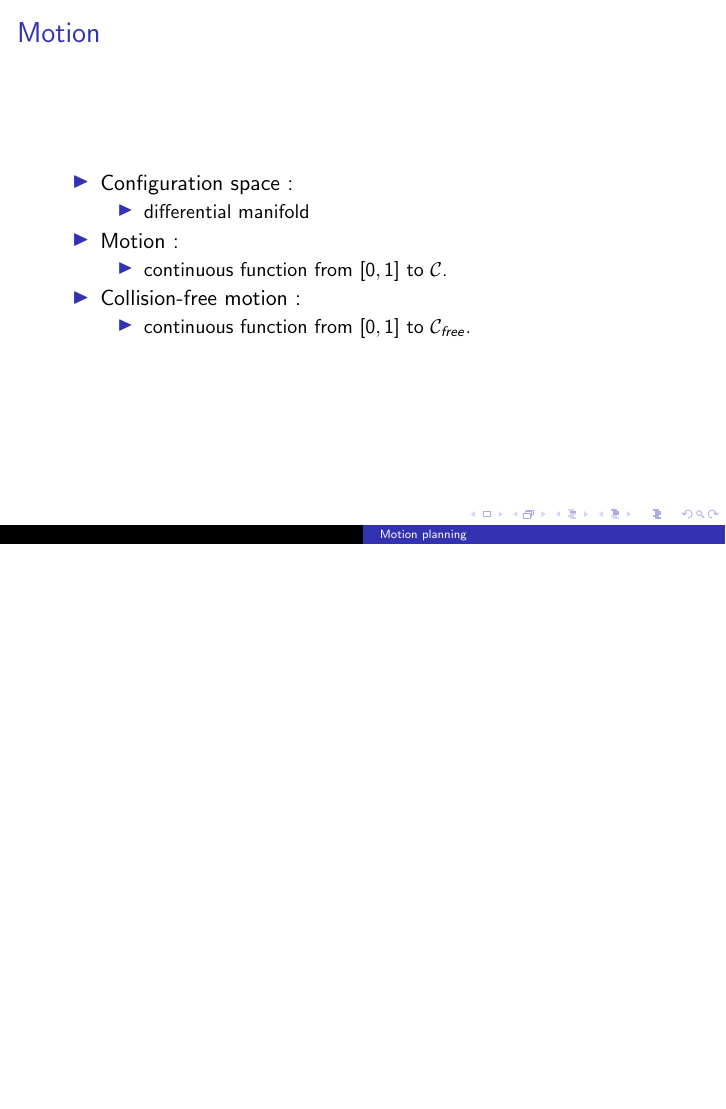
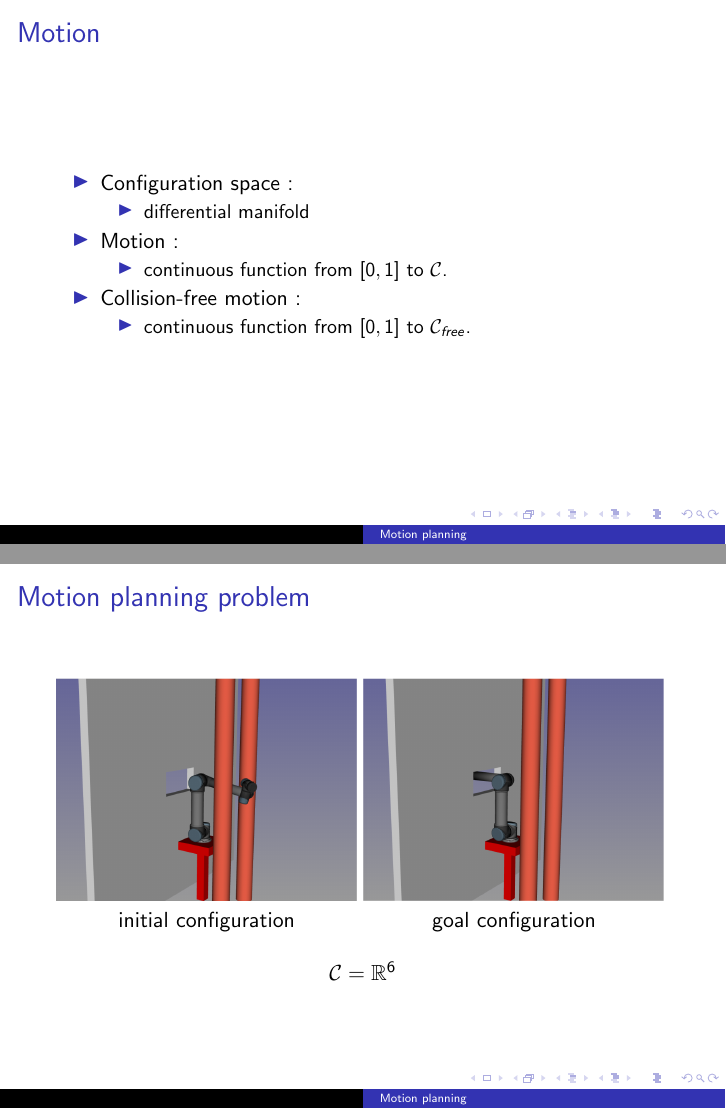
Before and after one commit to thanhndv212/hpp-practicals, LaTeX slides (slides/class-1.tex, which reads slides/definitions.tex): page 28 of 104 before the commit and pages 28 and 29 of 105 after it, the two joined at a grey line, the shorter picture padded with empty space. Compiled offline with pdfLaTeX.

Commit message:
[slides] Add a slide on definition of motion planning.

```diff
--- a/slides/definitions.tex
+++ b/slides/definitions.tex
@@ -295,3 +295,24 @@
   \end{itemize}
 \end{itemize}
 \end{frame}
+
+%
+%  Motion planning
+%
+
+\begin{frame} {Motion planning problem}
+  \parbox{.49\linewidth}{
+    \centerline{
+      \includegraphics[width=\linewidth]{figures/motion-planning-init.png}
+    }
+    \centerline{initial configuration}
+  }
+  \parbox{.49\linewidth}{
+    \centerline{
+      \includegraphics[width=\linewidth]{figures/motion-planning-goal.png}
+    }
+    \centerline{goal configuration}
+  }
+  \vskip .5cm
+  \centerline{$\CS=\real^6$}
+\end{frame}
```
Also changed, not shown: slides/figures/motion-planning-goal.png (added), slides/figures/motion-planning-init.png (added).
